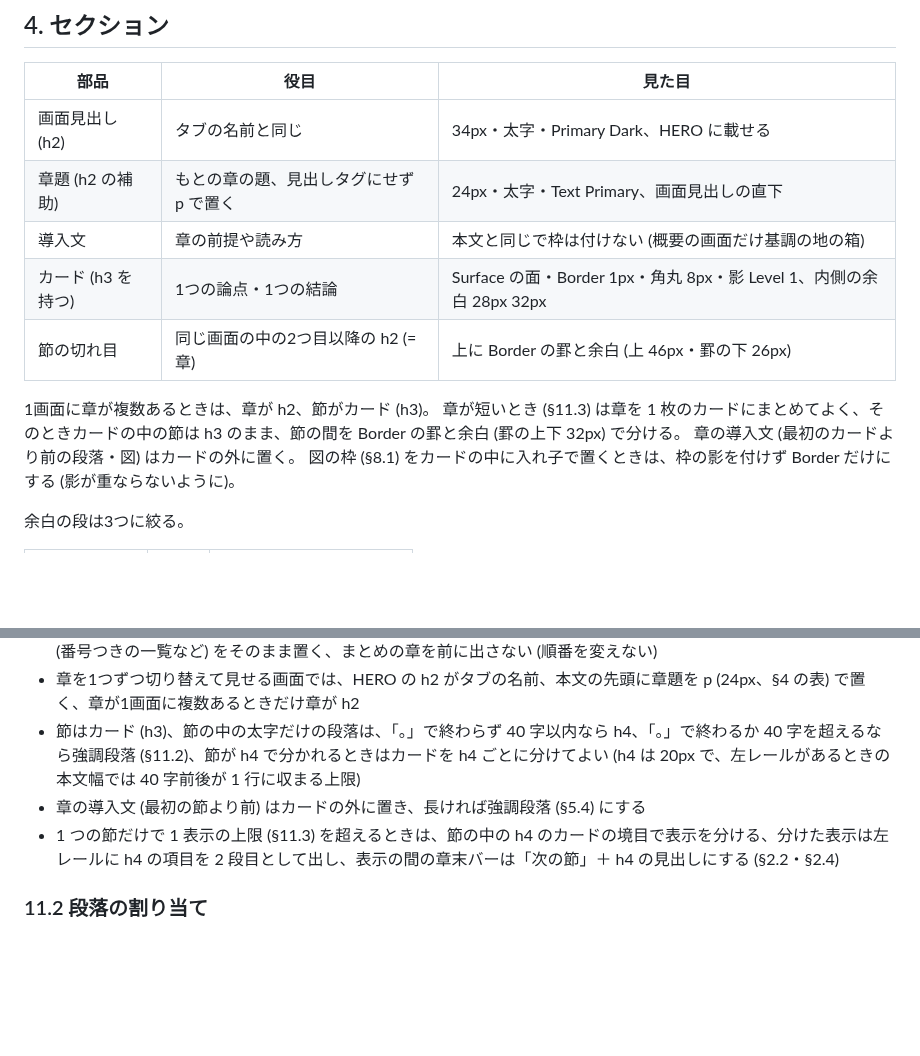
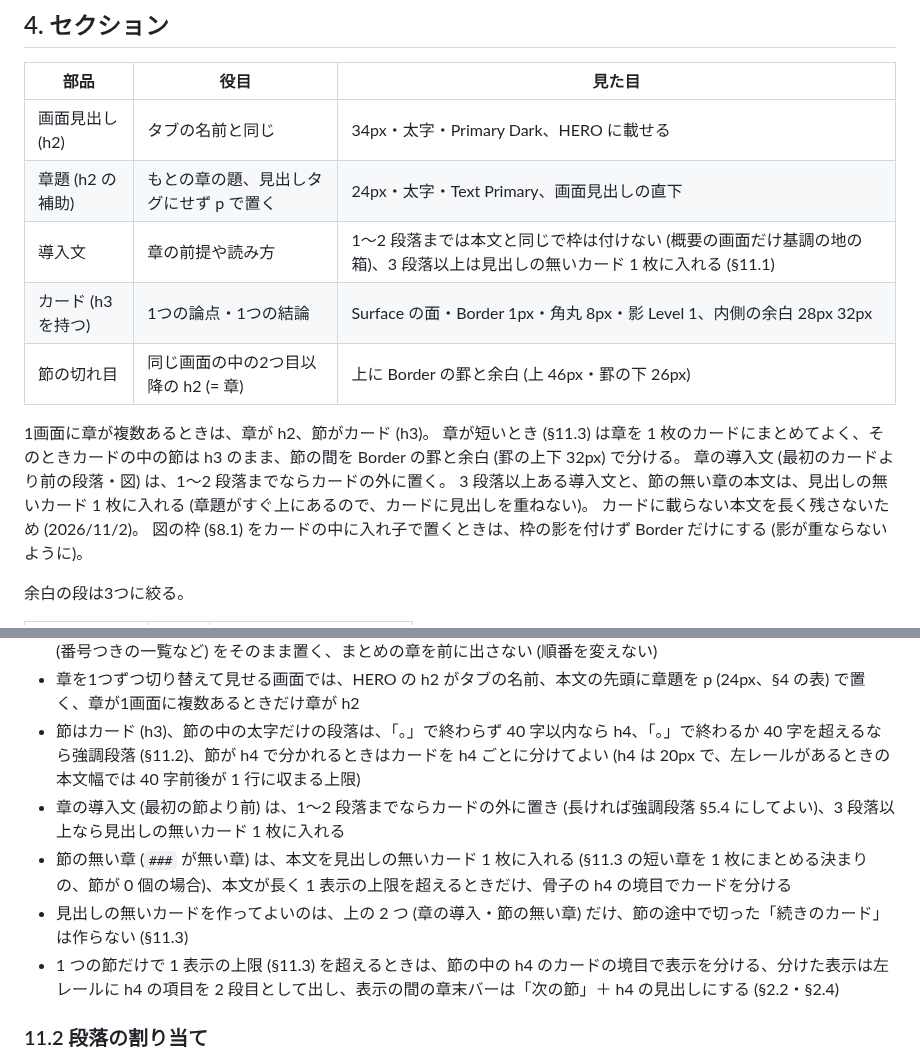
Before and after one commit to komorebi-tools/design-system, a Markdown page: REPORT.md, 2 parts joined by grey strips. Rendered like a GitHub page; blank space fills up the shorter version.

Commit message:
docs: REPORT.md で節の無い章の本文と3段落以上の導入文は見出しの無いカード1枚に入れ、カードの外に本文を残さないと決める (4・11.1)

```diff
--- a/REPORT.md
+++ b/REPORT.md
@@ -258,13 +258,15 @@ HERO の見出しは h2 (画面見出し) で、レポート名 (h1) はヘッ
 |---|---|---|
 | 画面見出し (h2) | タブの名前と同じ | 34px・太字・Primary Dark、HERO に載せる |
 | 章題 (h2 の補助) | もとの章の題、見出しタグにせず p で置く | 24px・太字・Text Primary、画面見出しの直下 |
-| 導入文 | 章の前提や読み方 | 本文と同じで枠は付けない (概要の画面だけ基調の地の箱) |
+| 導入文 | 章の前提や読み方 | 1〜2 段落までは本文と同じで枠は付けない (概要の画面だけ基調の地の箱)、3 段落以上は見出しの無いカード 1 枚に入れる (§11.1) |
 | カード (h3 を持つ) | 1つの論点・1つの結論 | Surface の面・Border 1px・角丸 8px・影 Level 1、内側の余白 28px 32px |
 | 節の切れ目 | 同じ画面の中の2つ目以降の h2 (= 章) | 上に Border の罫と余白 (上 46px・罫の下 26px) |
 
 1画面に章が複数あるときは、章が h2、節がカード (h3)。
 章が短いとき (§11.3) は章を 1 枚のカードにまとめてよく、そのときカードの中の節は h3 のまま、節の間を Border の罫と余白 (罫の上下 32px) で分ける。
-章の導入文 (最初のカードより前の段落・図) はカードの外に置く。
+章の導入文 (最初のカードより前の段落・図) は、1〜2 段落までならカードの外に置く。
+3 段落以上ある導入文と、節の無い章の本文は、見出しの無いカード 1 枚に入れる (章題がすぐ上にあるので、カードに見出しを重ねない)。
+カードに載らない本文を長く残さないため (2026/11/2)。
 図の枠 (§8.1) をカードの中に入れ子で置くときは、枠の影を付けず Border だけにする (影が重ならないように)。
 
 余白の段は3つに絞る。
@@ -640,7 +642,9 @@ HERO に画像を使うとき (§3) とは別の話で、HERO は写真、ここ
 - 骨子の冒頭に総括 (aside や太字の段落) が無いときは、概要の HERO の説明文を省き、本文は骨子の冒頭にあるもの (番号つきの一覧など) をそのまま置く、まとめの章を前に出さない (順番を変えない)
 - 章を1つずつ切り替えて見せる画面では、HERO の h2 がタブの名前、本文の先頭に章題を p (24px、§4 の表) で置く、章が1画面に複数あるときだけ章が h2
 - 節はカード (h3)、節の中の太字だけの段落は、「。」で終わらず 40 字以内なら h4、「。」で終わるか 40 字を超えるなら強調段落 (§11.2)、節が h4 で分かれるときはカードを h4 ごとに分けてよい (h4 は 20px で、左レールがあるときの本文幅では 40 字前後が 1 行に収まる上限)
-- 章の導入文 (最初の節より前) はカードの外に置き、長ければ強調段落 (§5.4) にする
+- 章の導入文 (最初の節より前) は、1〜2 段落までならカードの外に置き (長ければ強調段落 §5.4 にしてよい)、3 段落以上なら見出しの無いカード 1 枚に入れる
+- 節の無い章 (`###` が無い章) は、本文を見出しの無いカード 1 枚に入れる (§11.3 の短い章を 1 枚にまとめる決まりの、節が 0 個の場合)、本文が長く 1 表示の上限を超えるときだけ、骨子の h4 の境目でカードを分ける
+- 見出しの無いカードを作ってよいのは、上の 2 つ (章の導入・節の無い章) だけ、節の途中で切った「続きのカード」は作らない (§11.3)
 - 1 つの節だけで 1 表示の上限 (§11.3) を超えるときは、節の中の h4 のカードの境目で表示を分ける、分けた表示は左レールに h4 の項目を 2 段目として出し、表示の間の章末バーは「次の節」＋ h4 の見出しにする (§2.2・§2.4)
 
 ### 11.2 段落の割り当て
```
